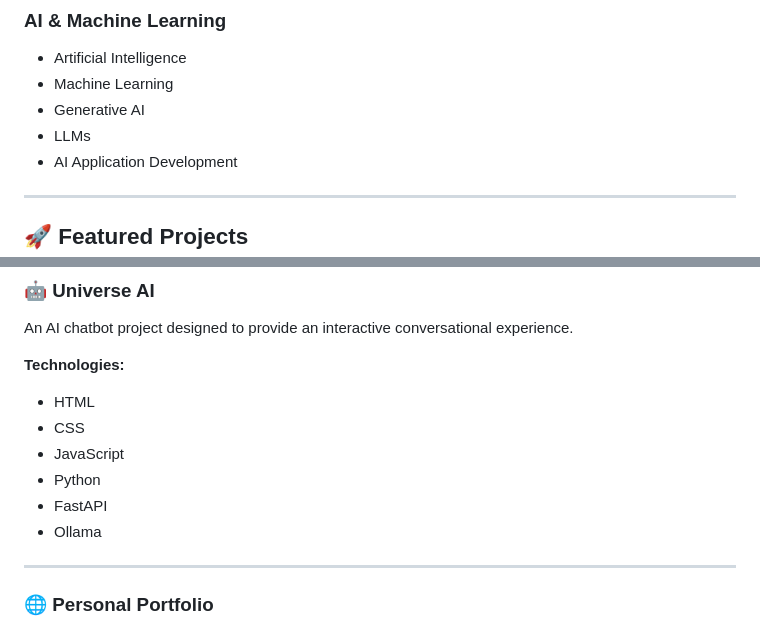
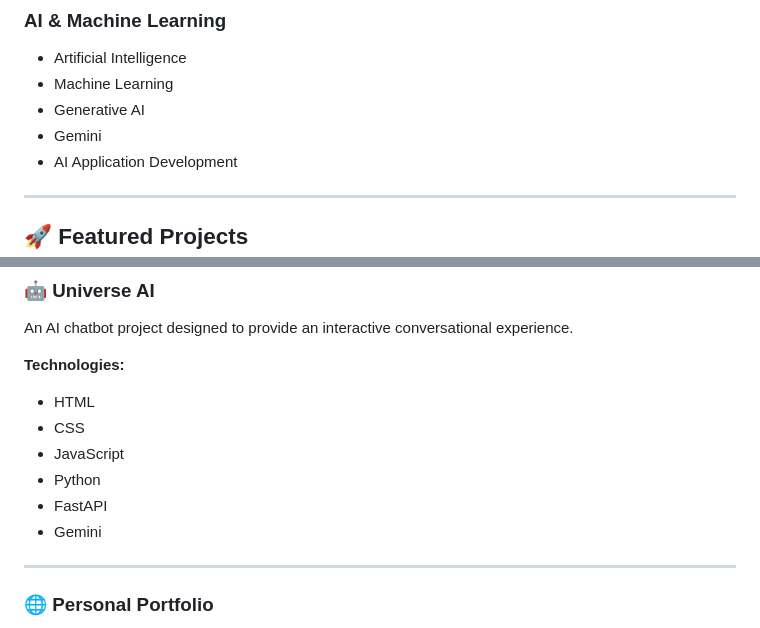
Before and after one commit to shikhartiwari1508/Shikhar_Tiwari-Portfolio, a Markdown page: README.md, 2 parts joined by grey strips. Rendered like a GitHub page.

Commit message:
Replace 'LLMs' and 'Ollama' with 'Gemini' in README

```diff
--- a/README.md
+++ b/README.md
@@ -72,7 +72,7 @@ https://shikhartiwari1508.github.io/Shikhar_Tiwari-Portfolio/
 - Artificial Intelligence
 - Machine Learning
 - Generative AI
-- LLMs
+- Gemini
 - AI Application Development
 
 ---
@@ -89,7 +89,7 @@ An AI chatbot project designed to provide an interactive conversational experien
 - JavaScript
 - Python
 - FastAPI
-- Ollama
+- Gemini
 
 ---
 
```
